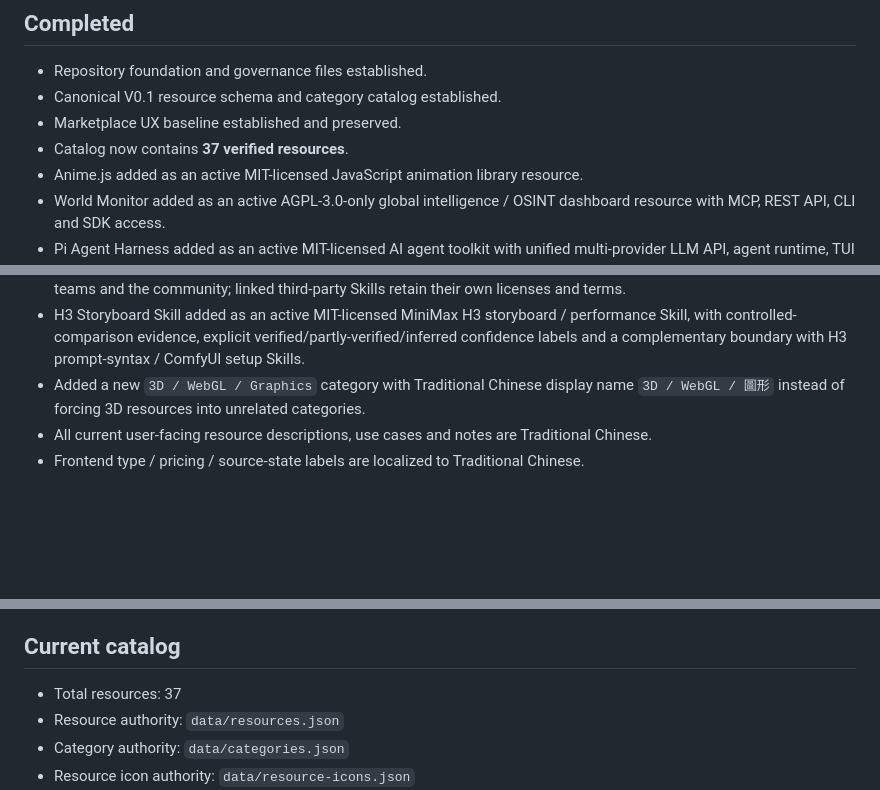
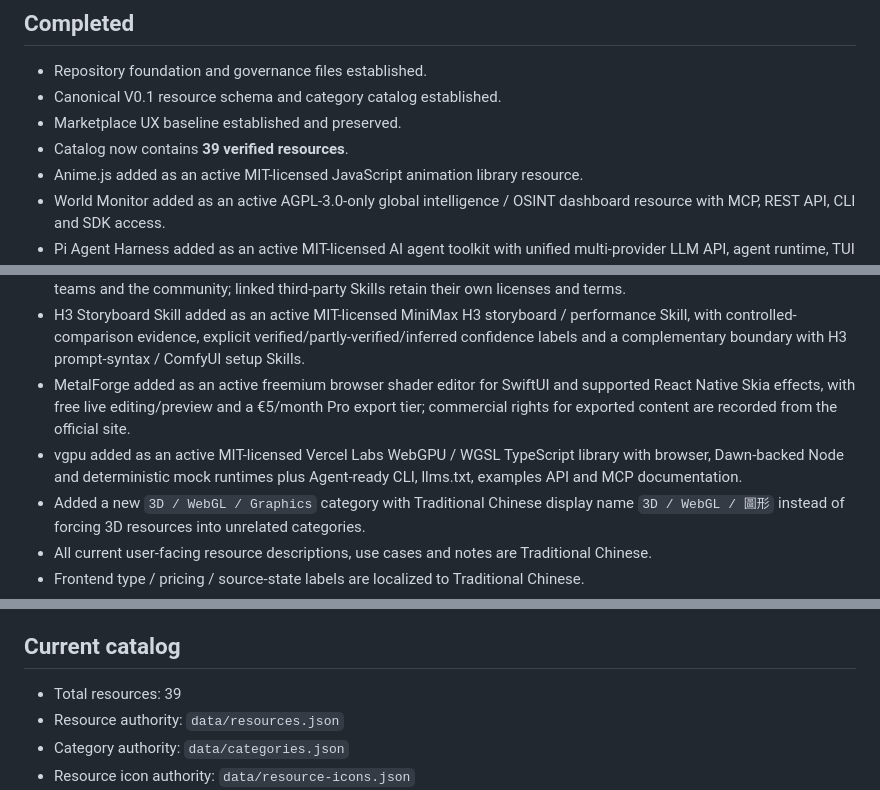
Before and after one commit to qookey109-pixel/ai-resource-hub, a Markdown page: PROJECT_STATUS.md, 3 parts joined by grey strips. Rendered like a GitHub page; blank space fills up the shorter version.

Commit message:
docs(status): sync catalog to 39 resources

```diff
--- a/PROJECT_STATUS.md
+++ b/PROJECT_STATUS.md
@@ -15,7 +15,7 @@ Status date: 2026-08-30 (Asia/Taipei)
 - Repository foundation and governance files established.
 - Canonical V0.1 resource schema and category catalog established.
 - Marketplace UX baseline established and preserved.
-- Catalog now contains **37 verified resources**.
+- Catalog now contains **39 verified resources**.
 - Anime.js added as an active MIT-licensed JavaScript animation library resource.
 - World Monitor added as an active AGPL-3.0-only global intelligence / OSINT dashboard resource with MCP, REST API, CLI and SDK access.
 - Pi Agent Harness added as an active MIT-licensed AI agent toolkit with unified multi-provider LLM API, agent runtime, TUI and coding-agent CLI.
@@ -30,6 +30,8 @@ Status date: 2026-08-30 (Asia/Taipei)
 - Meshy AI added as an active freemium AI 3D platform covering Text-to-3D, Image-to-3D, AI texturing, rigging/animation, 3D Agent and API workflows, with current Free-plan download/licensing caveats recorded.
 - Awesome Agent Skills added as an active MIT-licensed curated index with 1,497+ Agent Skills from official engineering teams and the community; linked third-party Skills retain their own licenses and terms.
 - H3 Storyboard Skill added as an active MIT-licensed MiniMax H3 storyboard / performance Skill, with controlled-comparison evidence, explicit verified/partly-verified/inferred confidence labels and a complementary boundary with H3 prompt-syntax / ComfyUI setup Skills.
+- MetalForge added as an active freemium browser shader editor for SwiftUI and supported React Native Skia effects, with free live editing/preview and a €5/month Pro export tier; commercial rights for exported content are recorded from the official site.
+- vgpu added as an active MIT-licensed Vercel Labs WebGPU / WGSL TypeScript library with browser, Dawn-backed Node and deterministic mock runtimes plus Agent-ready CLI, llms.txt, examples API and MCP documentation.
 - Added a new `3D / WebGL / Graphics` category with Traditional Chinese display name `3D / WebGL / 圖形` instead of forcing 3D resources into unrelated categories.
 - All current user-facing resource descriptions, use cases and notes are Traditional Chinese.
 - Frontend type / pricing / source-state labels are localized to Traditional Chinese.
@@ -76,7 +79,7 @@ Current activation state:
 
 ## Current catalog
 
-- Total resources: 37
+- Total resources: 39
 - Resource authority: `data/resources.json`
 - Category authority: `data/categories.json`
 - Resource icon authority: `data/resource-icons.json`
```
Also changed, not shown: other parts of PROJECT_STATUS.md (+1 -0 lines).
